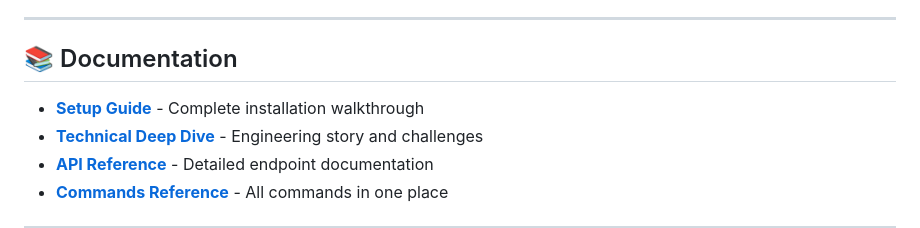
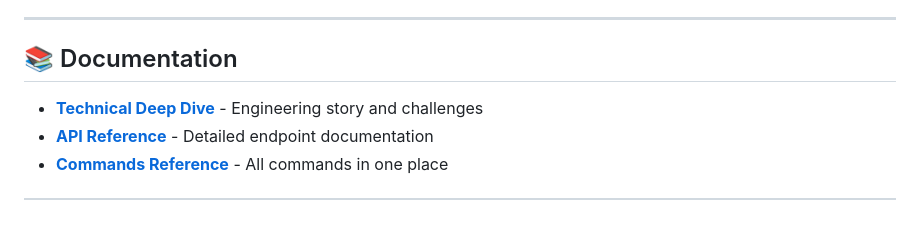
Before and after one commit to trivedikavya/LingoVoice-Agent, a Markdown page: README.md, the part around the change. GitHub-like rendering.

```diff
--- a/README.md
+++ b/README.md
@@ -402,7 +402,6 @@ Distributed under the MIT License. See `LICENSE` for more information.
 
 ## 📚 Documentation
 
-- **[Setup Guide](SETUP_GUIDE_FINAL.md)** - Complete installation walkthrough
 - **[Technical Deep Dive](TECHNICAL_DEEP_DIVE.md)** - Engineering story and challenges
 - **[API Reference](API_REFERENCE.md)** - Detailed endpoint documentation
 - **[Commands Reference](COMMANDS.md)** - All commands in one place
```
